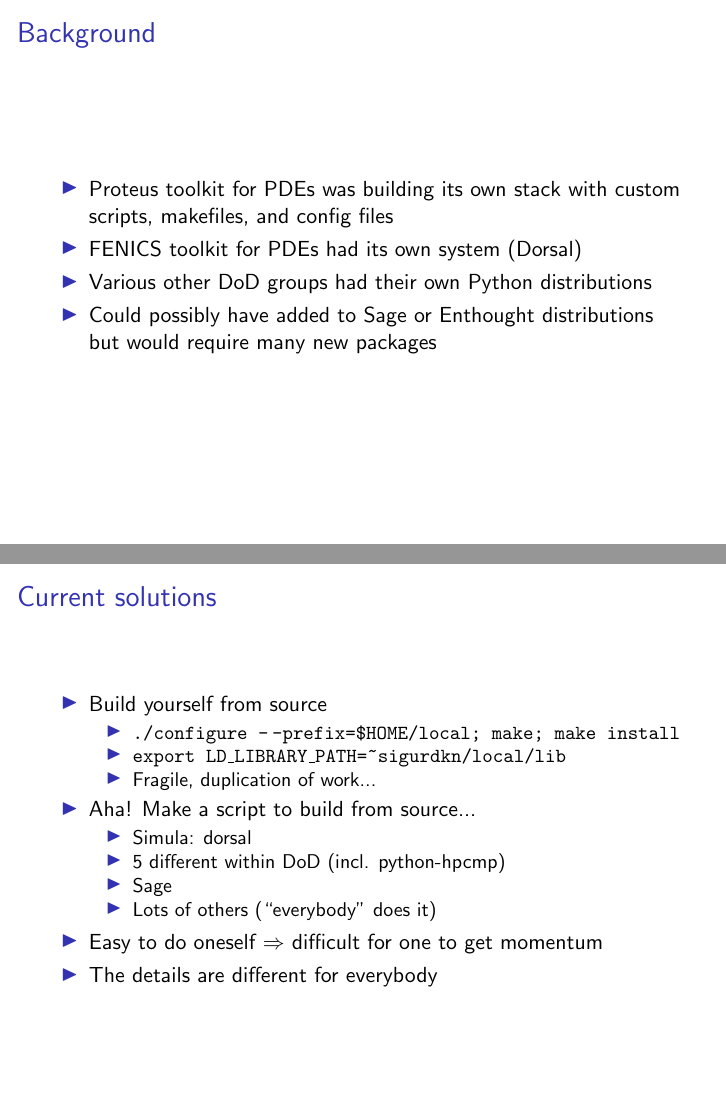
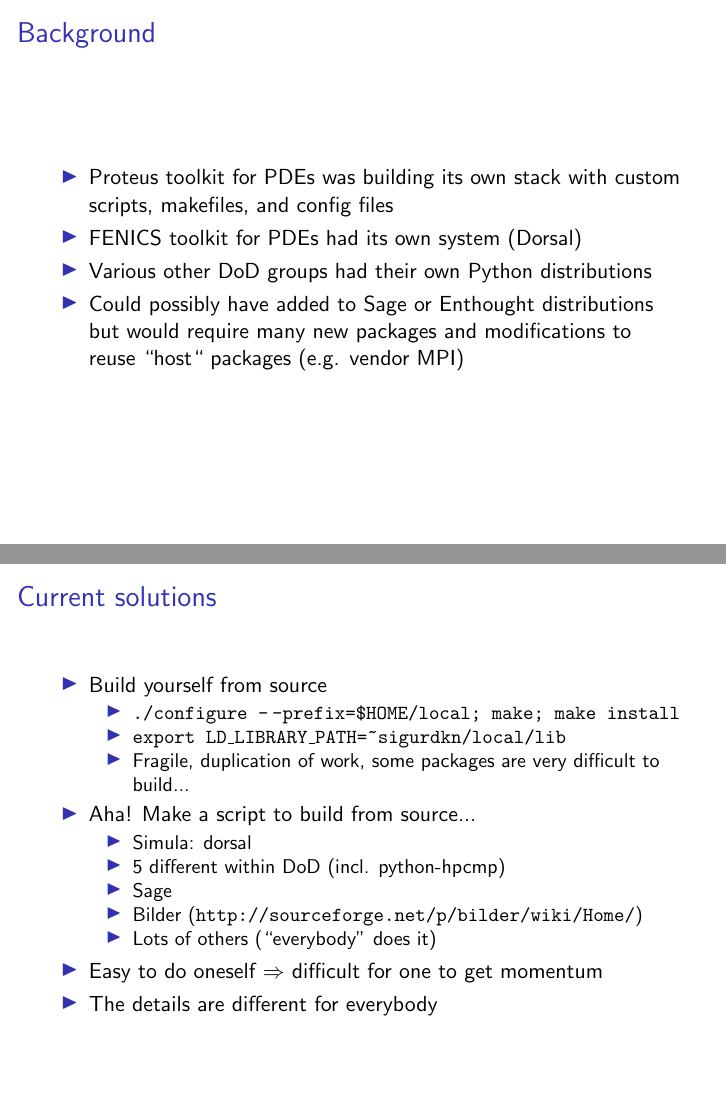
Before and after one commit to hashdist/hashdist-talk, LaTeX slides (hashdist.tex): pages 15 and 43 of 86, joined at a grey line. Compiled offline with pdfLaTeX.

Commit message:
Add a few things here and there

```diff
--- a/hashdist.tex
+++ b/hashdist.tex
@@ -105,7 +105,9 @@
 \item Proteus toolkit for PDEs was building its own stack with custom scripts, makefiles, and config files
 \item FENICS toolkit  for PDEs had its own system (Dorsal)
 \item Various other DoD groups had their own Python distributions
-\item Could possibly have added to Sage or Enthought distributions but would require many new packages
+\item Could possibly have added to Sage or Enthought distributions but would
+    require many new packages and modifications to reuse ``host`` packages
+    (e.g. vendor MPI)
 \end{itemize}
 \end{frame}
 
@@ -205,13 +207,15 @@ $\times$ LAPACK $\times$ FFT library $\times$ IDL/Python version...
     \begin{itemize}
     \item<+-> {\tt ./configure -\,{}-prefix=\$HOME/local; make; make install}
     \item<+-> {\tt export LD\_LIBRARY\_PATH=\textasciitilde{}sigurdkn/local/lib}
-    \item<+-> Fragile, duplication of work...
+    \item<+-> Fragile, duplication of work, some packages are very difficult to
+        build...
     \end{itemize}
   \item<+-> Aha! Make a script to build from source...
     \begin{itemize}
     \item Simula: dorsal
     \item 5 different within DoD (incl. python-hpcmp)
     \item Sage
+    \item Bilder (\url{http://sourceforge.net/p/bilder/wiki/Home/})
     \item Lots of others (``everybody'' does it)
     \end{itemize}
   \item<+-> Easy to do oneself $\Rightarrow$ difficult for one to get
```
